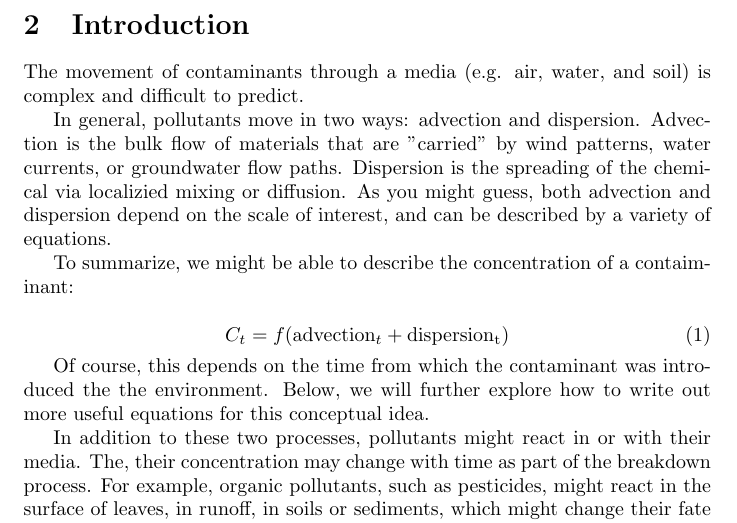
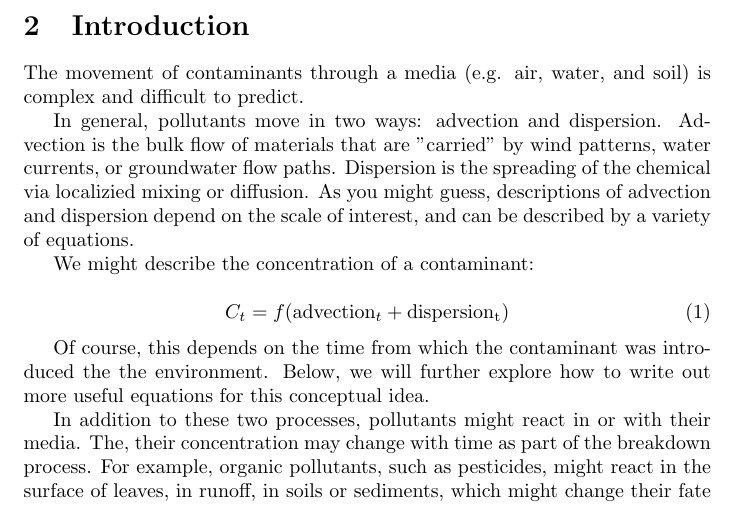
Before and after one commit to shtyllab/fit_diffusion, a LaTeX document (AdvectionDiffusionProject.tex): part of page 2 of 9, cut so that both start at the same text. Compiled offline with pdfLaTeX; a LaTeX package or settings file that is missing is left out.

Commit message:
minor edits

```diff
--- a/AdvectionDiffusionProject.tex
+++ b/AdvectionDiffusionProject.tex
@@ -18,9 +18,9 @@
 
 The movement of contaminants through a media (e.g. air, water, and soil) is complex and difficult to predict.
 
-In general, pollutants move in two ways: advection and dispersion. Advection is the bulk flow of materials that are "carried" by wind patterns, water currents, or groundwater flow paths. Dispersion is the spreading of the chemical via localizied mixing or diffusion. As you might guess, both advection and dispersion depend on the scale of interest, and can be described by a variety of equations.
+In general, pollutants move in two ways: advection and dispersion. Advection is the bulk flow of materials that are "carried" by wind patterns, water currents, or groundwater flow paths. Dispersion is the spreading of the chemical via localizied mixing or diffusion. As you might guess, descriptions of advection and dispersion depend on the scale of interest, and can be described by a variety of equations.
 
-To summarize, we might be able to describe the concentration of a contaiminant:
+We might describe the concentration of a contaminant:
 
 \begin{equation}
 C_t = f(\mathrm{advection}_t + \mathrm{dispersion_t})
```
Also changed, not shown: AdvectionDiffusionProject-CreateImage.pdf, AdvectionDiffusionProject.pdf, 2 other files.
